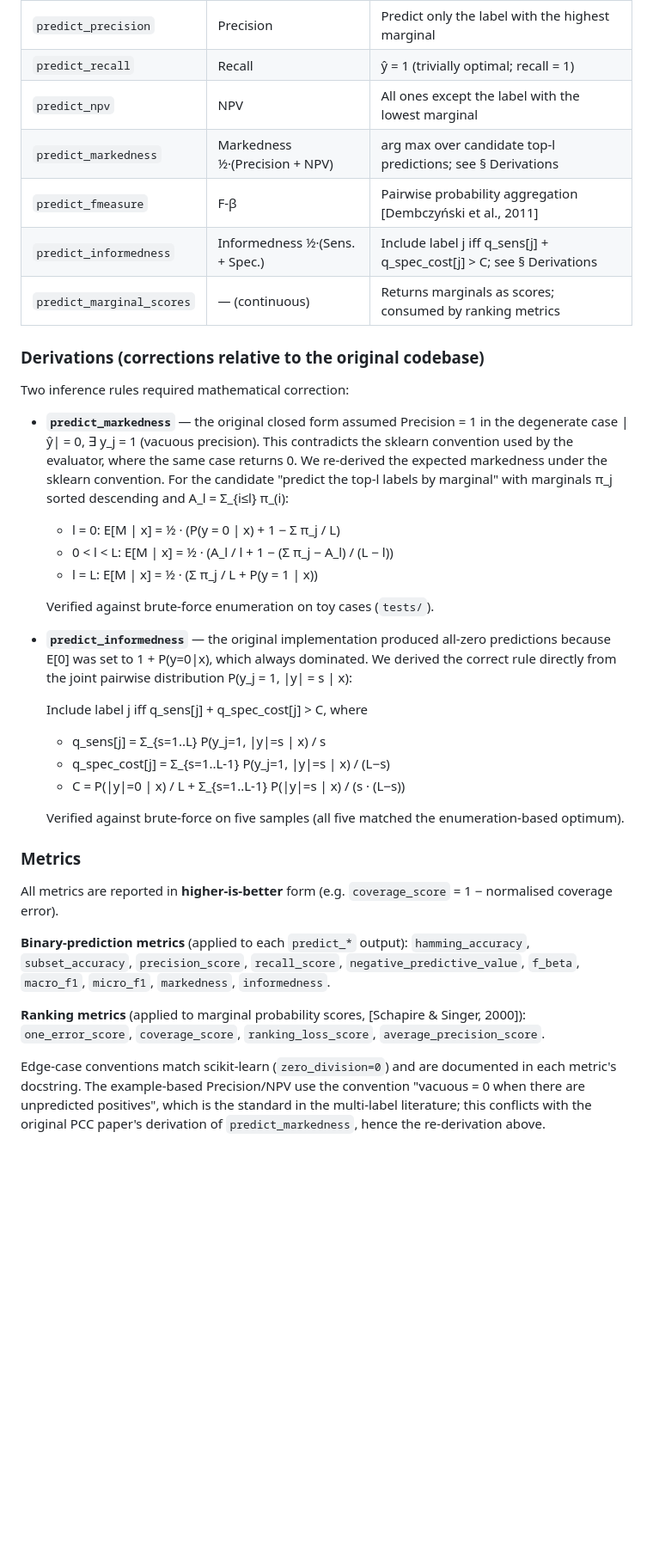
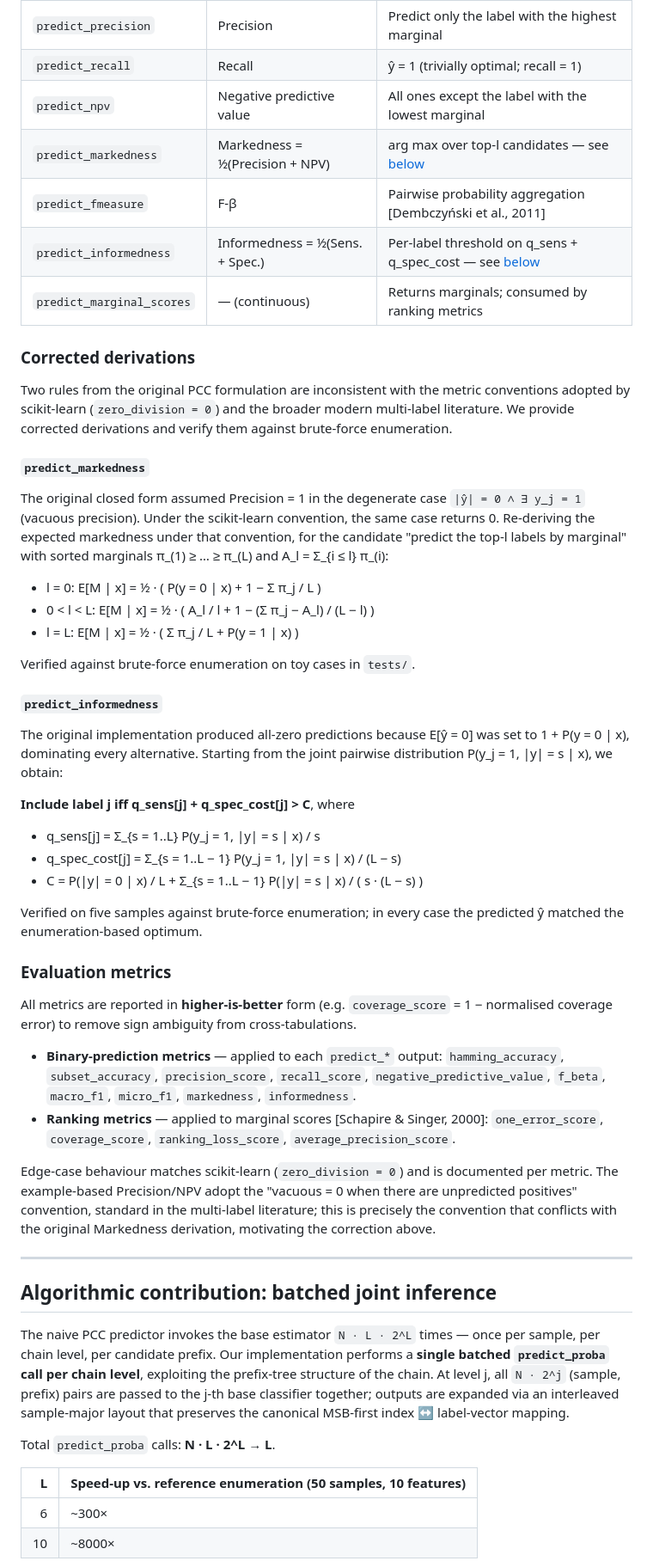
Before and after one commit to hxtruong6/inference_probabilistic_mlc, a Markdown page: README.md, the part around one of its changes. Shown at 86% size. GitHub-like rendering; blank space fills up the shorter version.

```diff
--- a/README.md
+++ b/README.md
@@ -24,40 +57,56 @@ Given joint P(y | x), each rule returns the prediction ŷ that maximises the exp
 | `predict_precision` | Precision | Predict only the label with the highest marginal |
 | `predict_recall` | Recall | ŷ = 1 (trivially optimal; recall = 1) |
-| `predict_npv` | NPV | All ones except the label with the lowest marginal |
-| `predict_markedness` | Markedness ½·(Precision + NPV) | arg max over candidate top-l predictions; see § Derivations |
+| `predict_npv` | Negative predictive value | All ones except the label with the lowest marginal |
+| `predict_markedness` | Markedness = ½(Precision + NPV) | arg max over top-l candidates — see [below](#corrected-derivations) |
 | `predict_fmeasure` | F-β | Pairwise probability aggregation [Dembczyński et al., 2011] |
-| `predict_informedness` | Informedness ½·(Sens. + Spec.) | Include label j iff q_sens[j] + q_spec_cost[j] > C; see § Derivations |
-| `predict_marginal_scores` | — (continuous) | Returns marginals as scores; consumed by ranking metrics |
+| `predict_informedness` | Informedness = ½(Sens. + Spec.) | Per-label threshold on q_sens + q_spec_cost — see [below](#corrected-derivations) |
+| `predict_marginal_scores` | — (continuous) | Returns marginals; consumed by ranking metrics |
 
-### Derivations (corrections relative to the original codebase)
+### Corrected derivations
 
-Two inference rules required mathematical correction:
+Two rules from the original PCC formulation are inconsistent with the metric conventions adopted by scikit-learn (`zero_division = 0`) and the broader modern multi-label literature. We provide corrected derivations and verify them against brute-force enumeration.
 
-- **`predict_markedness`** — the original closed form assumed Precision = 1 in the degenerate case |ŷ| = 0, ∃ y_j = 1 (vacuous precision). This contradicts the sklearn convention used by the evaluator, where the same case returns 0. We re-derived the expected markedness under the sklearn convention. For the candidate "predict the top-l labels by marginal" with marginals π_j sorted descending and A_l = Σ_{i≤l} π_(i):
+#### `predict_markedness`
 
-  - l = 0:        E[M | x] = ½ · (P(y = 0 | x) + 1 − Σ π_j / L)
-  - 0 < l < L:    E[M | x] = ½ · (A_l / l + 1 − (Σ π_j − A_l) / (L − l))
-  - l = L:        E[M | x] = ½ · (Σ π_j / L + P(y = 1 | x))
+The original closed form assumed Precision = 1 in the degenerate case `|ŷ| = 0 ∧ ∃ y_j = 1` (vacuous precision). Under the scikit-learn convention, the same case returns 0. Re-deriving the expected markedness under that convention, for the candidate "predict the top-l labels by marginal" with sorted marginals π_(1) ≥ … ≥ π_(L) and A_l = Σ_{i ≤ l} π_(i):
 
-  Verified against brute-force enumeration on toy cases (`tests/`).
+- l = 0: E[M | x] = ½ · ( P(y = 0 | x) + 1 − Σ π_j / L )
+- 0 < l < L: E[M | x] = ½ · ( A_l / l + 1 − (Σ π_j − A_l) / (L − l) )
+- l = L: E[M | x] = ½ · ( Σ π_j / L + P(y = 1 | x) )
 
-- **`predict_informedness`** — the original implementation produced all-zero predictions because E[0] was set to 1 + P(y=0|x), which always dominated. We derived the correct rule directly from the joint pairwise distribution P(y_j = 1, |y| = s | x):
+Verified against brute-force enumeration on toy cases in `tests/`.
 
-  Include label j iff q_sens[j] + q_spec_cost[j] > C, where
-  - q_sens[j] = Σ_{s=1..L} P(y_j=1, |y|=s | x) / s
-  - q_spec_cost[j] = Σ_{s=1..L-1} P(y_j=1, |y|=s | x) / (L−s)
-  - C = P(|y|=0 | x) / L + Σ_{s=1..L-1} P(|y|=s | x) / (s · (L−s))
+#### `predict_informedness`
 
-  Verified against brute-force on five samples (all five matched the enumeration-based optimum).
+The original implementation produced all-zero predictions because E[ŷ = 0] was set to 1 + P(y = 0 | x), dominating every alternative. Starting from the joint pairwise distribution P(y_j = 1, |y| = s | x), we obtain:
 
-### Metrics
+**Include label j iff q_sens[j] + q_spec_cost[j] > C**, where
 
-All metrics are reported in **higher-is-better** form (e.g. `coverage_score` = 1 − normalised coverage error).
+- q_sens[j] = Σ_{s = 1..L} P(y_j = 1, |y| = s | x) / s
+- q_spec_cost[j] = Σ_{s = 1..L − 1} P(y_j = 1, |y| = s | x) / (L − s)
+- C = P(|y| = 0 | x) / L + Σ_{s = 1..L − 1} P(|y| = s | x) / ( s · (L − s) )
 
-**Binary-prediction metrics** (applied to each `predict_*` output):
-`hamming_accuracy`, `subset_accuracy`, `precision_score`, `recall_score`, `negative_predictive_value`, `f_beta`, `macro_f1`, `micro_f1`, `markedness`, `informedness`.
+Verified on five samples against brute-force enumeration; in every case the predicted ŷ matched the enumeration-based optimum.
 
-**Ranking metrics** (applied to marginal probability scores, [Schapire & Singer, 2000]):
-`one_error_score`, `coverage_score`, `ranking_loss_score`, `average_precision_score`.
+### Evaluation metrics
 
-Edge-case conventions match scikit-learn (`zero_division=0`) and are documented in each metric's docstring. The example-based Precision/NPV use the convention "vacuous = 0 when there are unpredicted positives", which is the standard in the multi-label literature; this conflicts with the original PCC paper's derivation of `predict_markedness`, hence the re-derivation above.
+All metrics are reported in **higher-is-better** form (e.g. `coverage_score` = 1 − normalised coverage error) to remove sign ambiguity from cross-tabulations.
+
+- **Binary-prediction metrics** — applied to each `predict_*` output: `hamming_accuracy`, `subset_accuracy`, `precision_score`, `recall_score`, `negative_predictive_value`, `f_beta`, `macro_f1`, `micro_f1`, `markedness`, `informedness`.
+- **Ranking metrics** — applied to marginal scores [Schapire & Singer, 2000]: `one_error_score`, `coverage_score`, `ranking_loss_score`, `average_precision_score`.
+
+Edge-case behaviour matches scikit-learn (`zero_division = 0`) and is documented per metric. The example-based Precision/NPV adopt the "vacuous = 0 when there are unpredicted positives" convention, standard in the multi-label literature; this is precisely the convention that conflicts with the original Markedness derivation, motivating the correction above.
+
+---
+
+## Algorithmic contribution: batched joint inference
+
+The naive PCC predictor invokes the base estimator `N · L · 2^L` times — once per sample, per chain level, per candidate prefix. Our implementation performs a **single batched `predict_proba` call per chain level**, exploiting the prefix-tree structure of the chain. At level j, all `N · 2^j` (sample, prefix) pairs are passed to the j-th base classifier together; outputs are expanded via an interleaved sample-major layout that preserves the canonical MSB-first index ↔ label-vector mapping.
+
+Total `predict_proba` calls: **N · L · 2^L → L**.
+
+| L | Speed-up vs. reference enumeration (50 samples, 10 features) |
+|---:|---|
+| 6 | ~300× |
+| 10 | ~8000× |
+
```
Also changed, not shown: other parts of README.md (+91 -63 lines).
